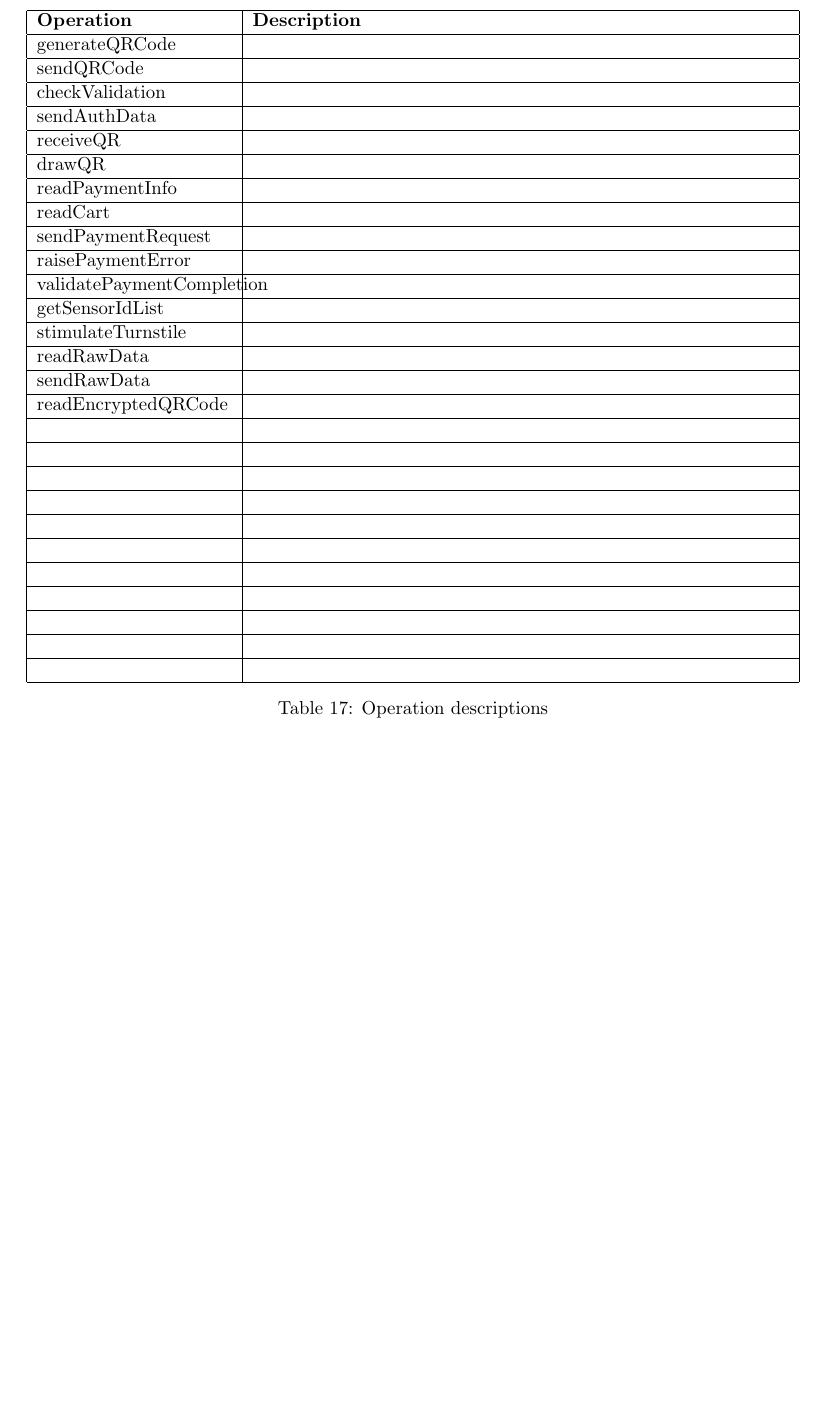
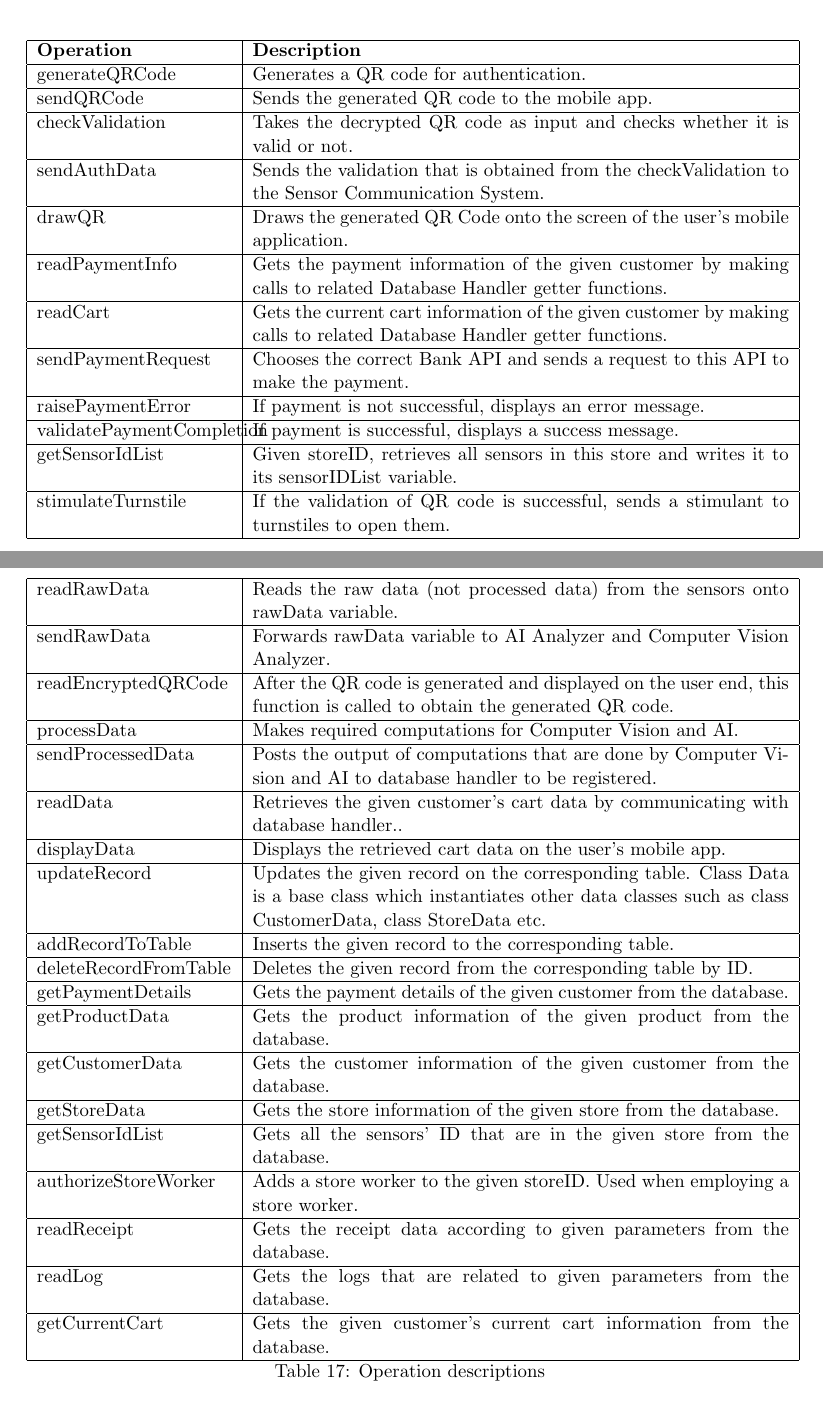
Before and after one commit to tr0ublee/CENG350-SDD, a LaTeX document (Submitted Stuff/main.tex): part of page 22 of 23 before the commit and two parts of pages 21 and 22 of 23 after it, the two joined at a grey line, cut so that both start at the same text, the shorter picture padded with empty space. Compiled offline with pdfLaTeX.

Commit message:
that hw sucks

```diff
--- a/Submitted Stuff/main.tex
+++ b/Submitted Stuff/main.tex
@@ -5,6 +5,7 @@
 \usepackage{enumitem}
 \usepackage{xcolor}
 \usepackage{titlesec}
+\usepackage{longtable}
 
 \usepackage
 [       a4paper,
@@ -807,43 +808,44 @@ $$ $$
         \end{figure}
     \end{center}
 
-    \begin{table}[H]
-        \begin{centering}
-        \begin{tabular}{|p{4cm}|p{11cm}|}
+    \begin{longtable}[H]{|p{4cm}|p{11cm}|}
         \hline
         \textbf{Operation} & \textbf{Description} \\ \hline
-        generateQRCode &\\ \hline
-        sendQRCode &\\ \hline
-        checkValidation &\\ \hline
-        sendAuthData &\\ \hline
-        receiveQR &\\ \hline
-        drawQR &\\ \hline
-        readPaymentInfo &\\ \hline
-        readCart &\\ \hline
-        sendPaymentRequest &\\ \hline
-        raisePaymentError &\\ \hline
-        validatePaymentCompletion &\\ \hline
-        getSensorIdList &\\ \hline
-        stimulateTurnstile&\\ \hline
-        readRawData&\\ \hline
-        sendRawData&\\ \hline
-        readEncryptedQRCode&\\ \hline
-        &\\ \hline
-        &\\ \hline
-        &\\ \hline
-        &\\ \hline
-        &\\ \hline
-        &\\ \hline
-        &\\ \hline
-        &\\ \hline
-        &\\ \hline
-        &\\ \hline
-        &\\ \hline
-    \end{tabular}
+        generateQRCode & Generates a QR code for authentication. \\ \hline
+        sendQRCode & Sends the generated QR code to the mobile app. \\ \hline
+        checkValidation & Takes the decrypted QR code as input and checks whether it is valid or not. \\ \hline
+        sendAuthData & Sends the validation that is obtained from the checkValidation to the Sensor Communication System. \\ \hline
+        drawQR & Draws the generated QR Code onto the screen of the user's mobile application.\\ \hline
+        readPaymentInfo & Gets the payment information of the given customer by making calls to related Database Handler getter functions.\\ \hline
+        readCart & Gets the current cart information of the given customer by making calls to related Database Handler getter functions.\\ \hline
+        sendPaymentRequest & Chooses the correct Bank API and sends a request to this API to make the payment.\\ \hline
+        raisePaymentError & If payment is not successful, displays an error message. \\ \hline
+        validatePaymentCompletion & If payment is successful, displays a success message.\\ \hline
+        getSensorIdList & Given storeID, retrieves all sensors in this store and writes it to its sensorIDList variable.\\ \hline
+        stimulateTurnstile & If the validation of QR code is successful, sends a stimulant to turnstiles to open them.\\ \hline
+        readRawData & Reads the raw data (not processed data) from the sensors onto rawData variable. \\ \hline
+        sendRawData & Forwards rawData variable to AI Analyzer and Computer Vision Analyzer.\\ \hline
+        readEncryptedQRCode & After the QR code is generated and displayed on the user end, this function is called to obtain the generated QR code.\\ \hline
+        processData & Makes required computations for Computer Vision and AI.\\ \hline
+        sendProcessedData & Posts the output of computations that are done by Computer Vision and AI to database handler to be registered.\\ \hline
+        readData & Retrieves the given customer's cart data by communicating with database handler..\\ \hline
+        displayData & Displays the retrieved cart data on the user's mobile app. \\ \hline
+        updateRecord & Updates the given record on the corresponding table. Class Data is a base class which instantiates other data classes
+        such as class CustomerData, class StoreData etc.\\ \hline
+        addRecordToTable & Inserts the given record to the corresponding table.\\ \hline
+        deleteRecordFromTable & Deletes the given record from the corresponding table by ID.\\ \hline
+        getPaymentDetails & Gets the payment details of the given customer from the database.  \\ \hline
+        getProductData & Gets the product information of the given product from the database. \\ \hline
+        getCustomerData & Gets the customer information of the given customer from the database. \\ \hline
+        getStoreData & Gets the store information of the given store from the database. \\ \hline
+        getSensorIdList & Gets all the sensors' ID that are in the given store from the database. \\ \hline
+        authorizeStoreWorker & Adds a store worker to the given storeID. Used when employing a store worker. \\ \hline
+        readReceipt & Gets the receipt data according to given parameters from the database. \\ \hline
+        readLog & Gets the logs that are related to given parameters from the database. \\ \hline
+        getCurrentCart & Gets the given customer's current cart information from the database. \\ \hline
     \caption{Operation descriptions}
     \label{oper_desc}
-    \end{centering}
-    \end{table}
+    \end{longtable}
 
     \textbf{Design Rationale:\\}
 
```
Also changed, not shown: Submitted Stuff/Images/InterfaceClassDiagram.png, 1 other file.
